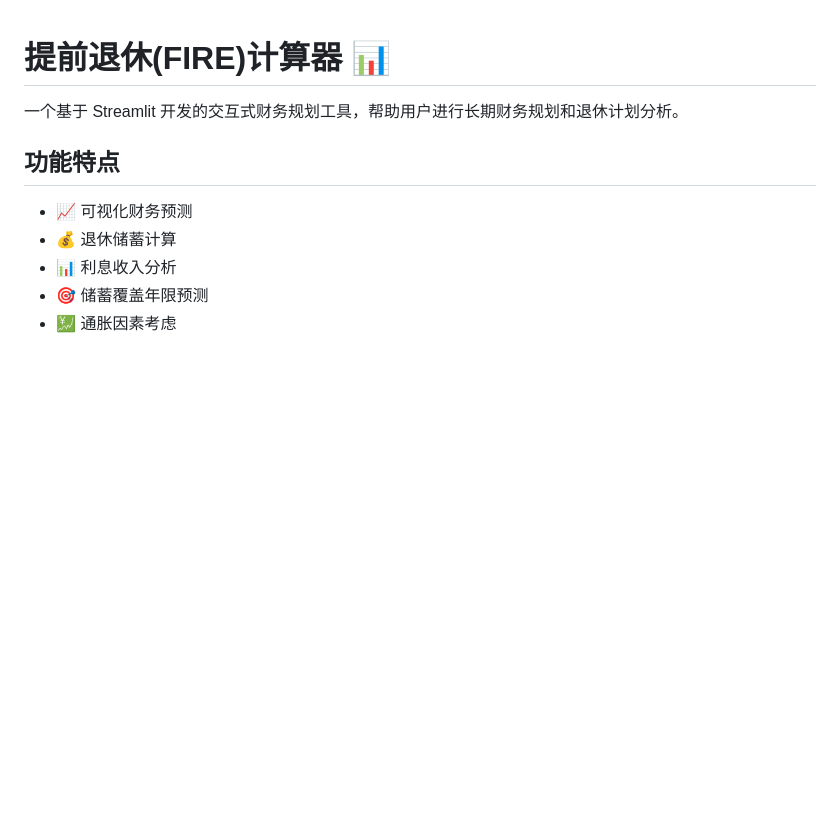
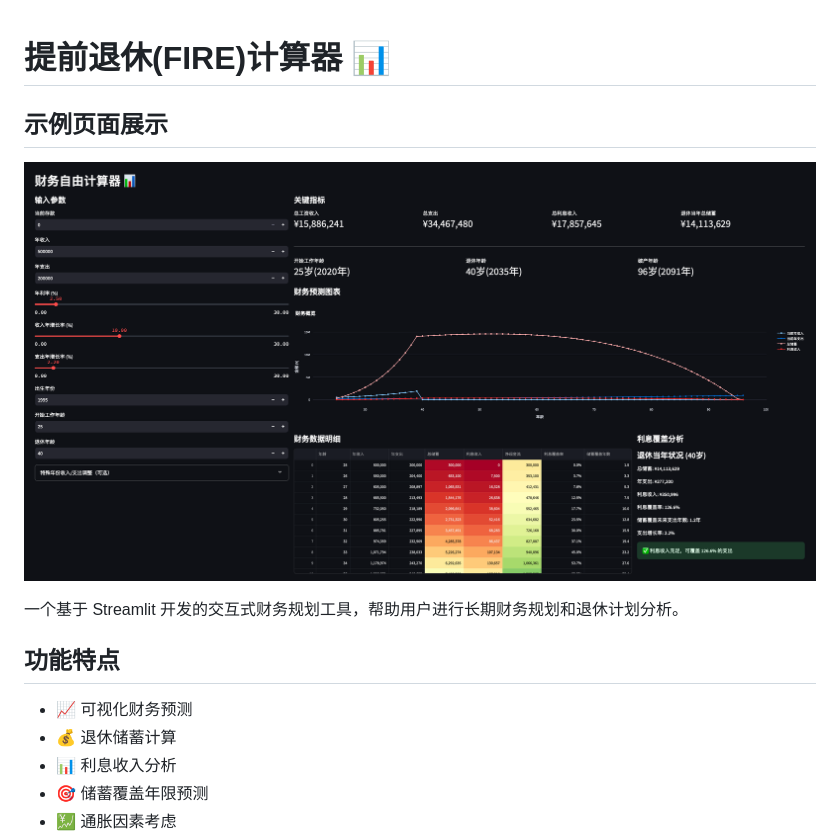
Before and after one commit to kevintsok/FIRE-Calculator, a Markdown page: README.md, the part around the change. Rendered like a GitHub page; pictures changed too: docs/FIRE_web.png (added); blank space fills up the shorter version.

```diff
--- a/README.md
+++ b/README.md
@@ -1,4 +1,8 @@
 # 提前退休(FIRE)计算器 📊
+
+## 示例页面展示
+
+![FIRE Calculator Web Page](docs/FIRE_web.png)
 
 一个基于 Streamlit 开发的交互式财务规划工具，帮助用户进行长期财务规划和退休计划分析。
 
```
Also changed, not shown: 9 other files.
